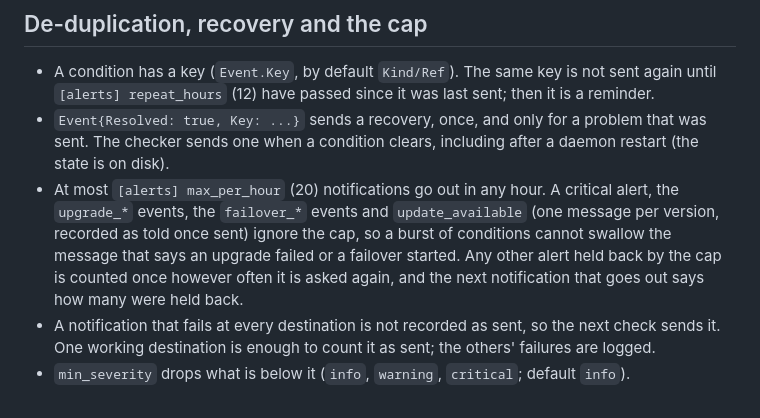
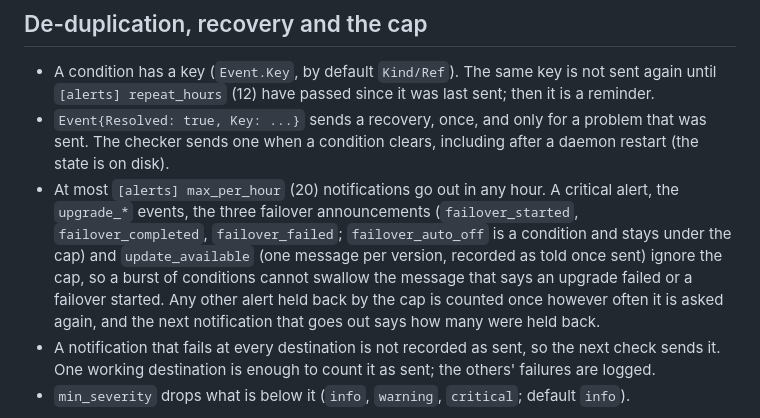
Before and after one commit to jsmillerdev/sbctl, a Markdown page: internal/alerts/README.md, the part around the change. Drawn GitHub-style.

Commit message:
alerts, failover: the README of alerts names the three announcements the cap lets through, and the failover usage lists --abort

```diff
--- a/internal/alerts/README.md
+++ b/internal/alerts/README.md
@@ -56,7 +56,7 @@ A node upgrade rolls out project upgrades in worker processes that have no hook,
 
 - A condition has a key (`Event.Key`, by default `Kind/Ref`). The same key is not sent again until `[alerts] repeat_hours` (12) have passed since it was last sent; then it is a reminder.
 - `Event{Resolved: true, Key: ...}` sends a recovery, once, and only for a problem that was sent. The checker sends one when a condition clears, including after a daemon restart (the state is on disk).
-- At most `[alerts] max_per_hour` (20) notifications go out in any hour. A critical alert, the `upgrade_*` events, the `failover_*` events and `update_available` (one message per version, recorded as told once sent) ignore the cap, so a burst of conditions cannot swallow the message that says an upgrade failed or a failover started. Any other alert held back by the cap is counted once however often it is asked again, and the next notification that goes out says how many were held back.
+- At most `[alerts] max_per_hour` (20) notifications go out in any hour. A critical alert, the `upgrade_*` events, the three failover announcements (`failover_started`, `failover_completed`, `failover_failed`; `failover_auto_off` is a condition and stays under the cap) and `update_available` (one message per version, recorded as told once sent) ignore the cap, so a burst of conditions cannot swallow the message that says an upgrade failed or a failover started. Any other alert held back by the cap is counted once however often it is asked again, and the next notification that goes out says how many were held back.
 - A notification that fails at every destination is not recorded as sent, so the next check sends it. One working destination is enough to count it as sent; the others' failures are logged.
 - `min_severity` drops what is below it (`info`, `warning`, `critical`; default `info`).
 
```
Also changed, not shown: internal/failover/README.md (+1 -1 lines).
